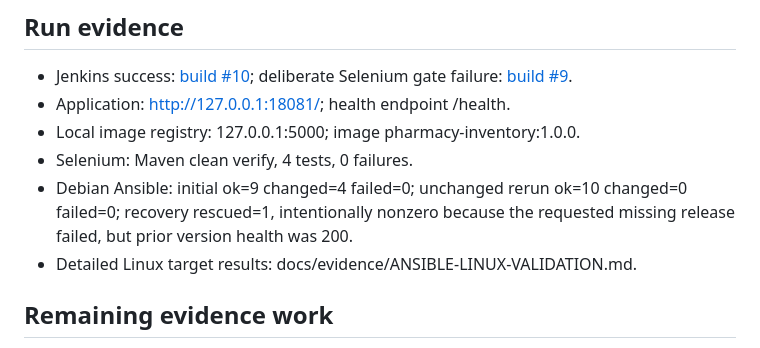
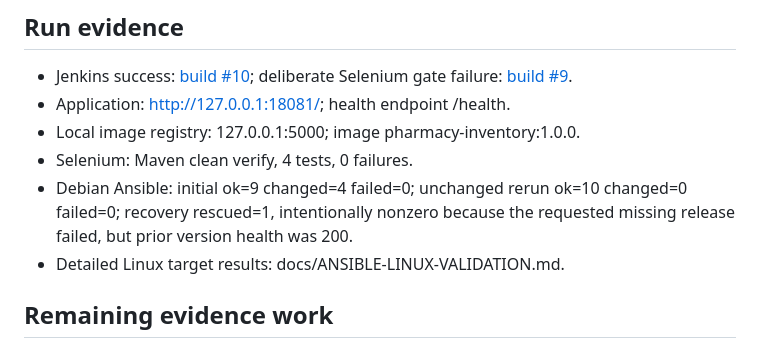
Before and after one commit to gambhireayush-byte/devops-project, a Markdown page: docs/EXECUTION-STATUS.md, the part around the change. Rendered like a GitHub page.

Commit message:
docs(status): link Linux validation evidence

```diff
--- a/docs/EXECUTION-STATUS.md
+++ b/docs/EXECUTION-STATUS.md
@@ -27,7 +27,7 @@ Verified 2026-10-21. Percentages estimate completion against the assignment deli
 - Local image registry: 127.0.0.1:5000; image pharmacy-inventory:1.0.0.
 - Selenium: Maven clean verify, 4 tests, 0 failures.
 - Debian Ansible: initial ok=9 changed=4 failed=0; unchanged rerun ok=10 changed=0 failed=0; recovery rescued=1, intentionally nonzero because the requested missing release failed, but prior version health was 200.
-- Detailed Linux target results: docs/evidence/ANSIBLE-LINUX-VALIDATION.md.
+- Detailed Linux target results: docs/ANSIBLE-LINUX-VALIDATION.md.
 
 ## Remaining evidence work
 
```
